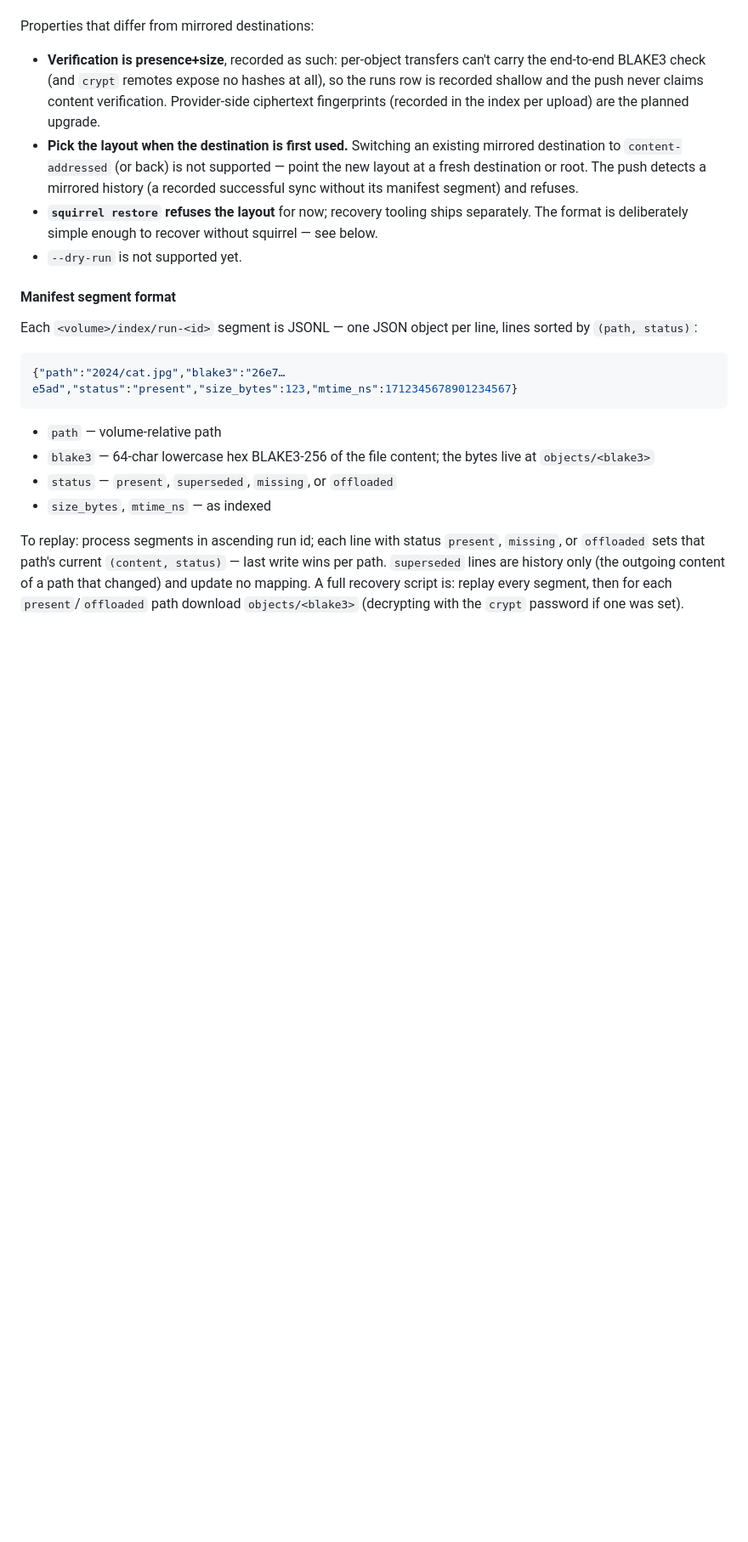
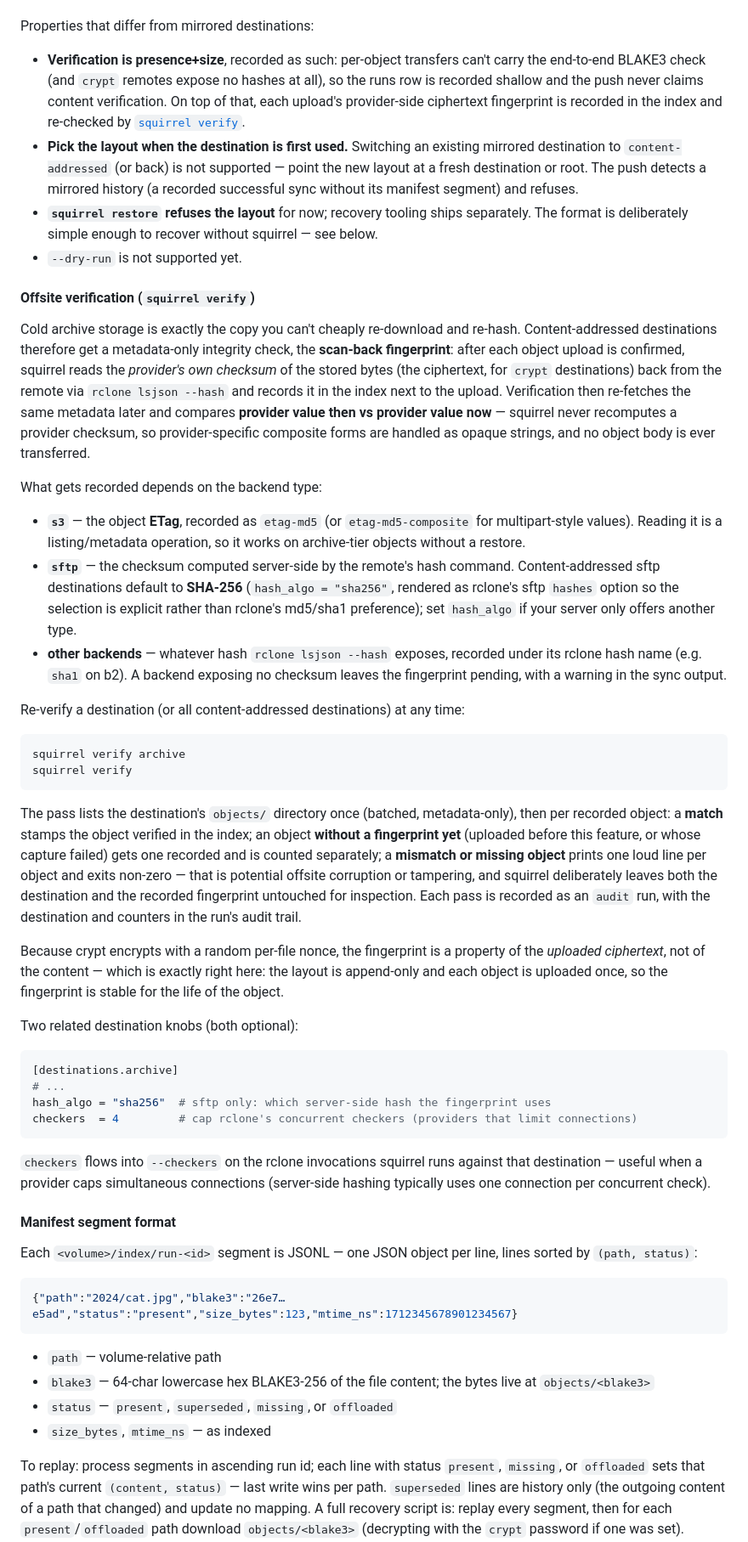
Before and after one commit to mbertschler/squirrel, a Markdown page: README.md, the part around one of its changes. Shown at 85% size. Rendered like a GitHub page; blank space fills up the shorter version.

Commit message:
README: document offsite verification and the new destination knobs
A new section under content-addressed destinations covers the
scan-back fingerprint: what gets recorded per backend type, the
`squirrel verify` pass and its loud mismatch semantics, the
per-upload-ciphertext caveat, and the hash_algo / checkers knobs.

````diff
--- a/README.md
+++ b/README.md
@@ -121,10 +121,42 @@ Durability is **transactional per run**: the run only counts as successful — a
 
 Properties that differ from mirrored destinations:
 
-- **Verification is presence+size**, recorded as such: per-object transfers can't carry the end-to-end BLAKE3 check (and `crypt` remotes expose no hashes at all), so the runs row is recorded shallow and the push never claims content verification. Provider-side ciphertext fingerprints (recorded in the index per upload) are the planned upgrade.
+- **Verification is presence+size**, recorded as such: per-object transfers can't carry the end-to-end BLAKE3 check (and `crypt` remotes expose no hashes at all), so the runs row is recorded shallow and the push never claims content verification. On top of that, each upload's provider-side ciphertext fingerprint is recorded in the index and re-checked by [`squirrel verify`](#offsite-verification-squirrel-verify).
 - **Pick the layout when the destination is first used.** Switching an existing mirrored destination to `content-addressed` (or back) is not supported — point the new layout at a fresh destination or root. The push detects a mirrored history (a recorded successful sync without its manifest segment) and refuses.
 - **`squirrel restore` refuses the layout** for now; recovery tooling ships separately. The format is deliberately simple enough to recover without squirrel — see below.
 - `--dry-run` is not supported yet.
+
+#### Offsite verification (`squirrel verify`)
+
+Cold archive storage is exactly the copy you can't cheaply re-download and re-hash. Content-addressed destinations therefore get a metadata-only integrity check, the **scan-back fingerprint**: after each object upload is confirmed, squirrel reads the *provider's own checksum* of the stored bytes (the ciphertext, for `crypt` destinations) back from the remote via `rclone lsjson --hash` and records it in the index next to the upload. Verification then re-fetches the same metadata later and compares **provider value then vs provider value now** — squirrel never recomputes a provider checksum, so provider-specific composite forms are handled as opaque strings, and no object body is ever transferred.
+
+What gets recorded depends on the backend type:
+
+- **`s3`** — the object **ETag**, recorded as `etag-md5` (or `etag-md5-composite` for multipart-style values). Reading it is a listing/metadata operation, so it works on archive-tier objects without a restore.
+- **`sftp`** — the checksum computed server-side by the remote's hash command. Content-addressed sftp destinations default to **SHA-256** (`hash_algo = "sha256"`, rendered as rclone's sftp `hashes` option so the selection is explicit rather than rclone's md5/sha1 preference); set `hash_algo` if your server only offers another type.
+- **other backends** — whatever hash `rclone lsjson --hash` exposes, recorded under its rclone hash name (e.g. `sha1` on b2). A backend exposing no checksum leaves the fingerprint pending, with a warning in the sync output.
+
+Re-verify a destination (or all content-addressed destinations) at any time:
+
+```
+squirrel verify archive
+squirrel verify
+```
+
+The pass lists the destination's `objects/` directory once (batched, metadata-only), then per recorded object: a **match** stamps the object verified in the index; an object **without a fingerprint yet** (uploaded before this feature, or whose capture failed) gets one recorded and is counted separately; a **mismatch or missing object** prints one loud line per object and exits non-zero — that is potential offsite corruption or tampering, and squirrel deliberately leaves both the destination and the recorded fingerprint untouched for inspection. Each pass is recorded as an `audit` run, with the destination and counters in the run's audit trail.
+
+Because crypt encrypts with a random per-file nonce, the fingerprint is a property of the *uploaded ciphertext*, not of the content — which is exactly right here: the layout is append-only and each object is uploaded once, so the fingerprint is stable for the life of the object.
+
+Two related destination knobs (both optional):
+
+```toml
+[destinations.archive]
+# ...
+hash_algo = "sha256"  # sftp only: which server-side hash the fingerprint uses
+checkers  = 4         # cap rclone's concurrent checkers (providers that limit connections)
+```
+
+`checkers` flows into `--checkers` on the rclone invocations squirrel runs against that destination — useful when a provider caps simultaneous connections (server-side hashing typically uses one connection per concurrent check).
 
 #### Manifest segment format
 
````
Also changed, not shown: other parts of README.md (+2 -1 lines).
